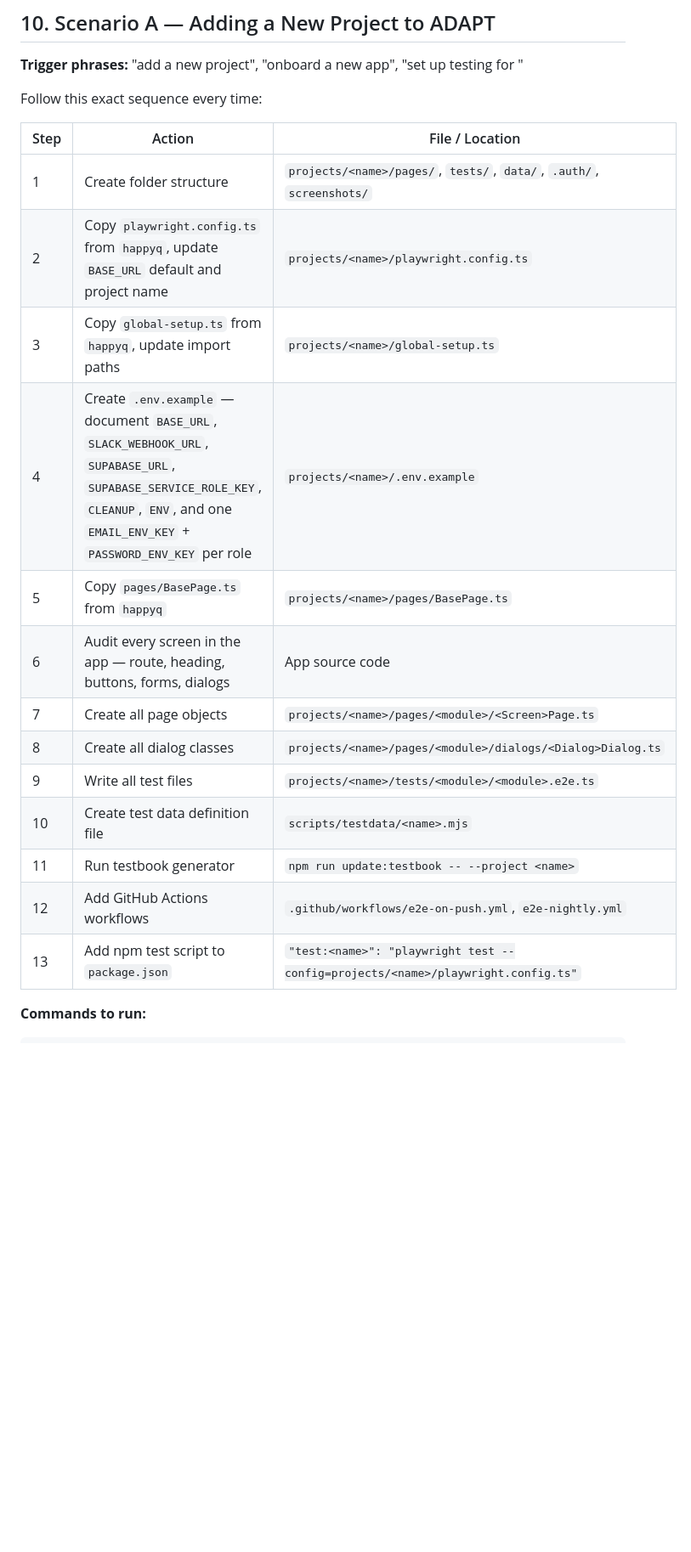
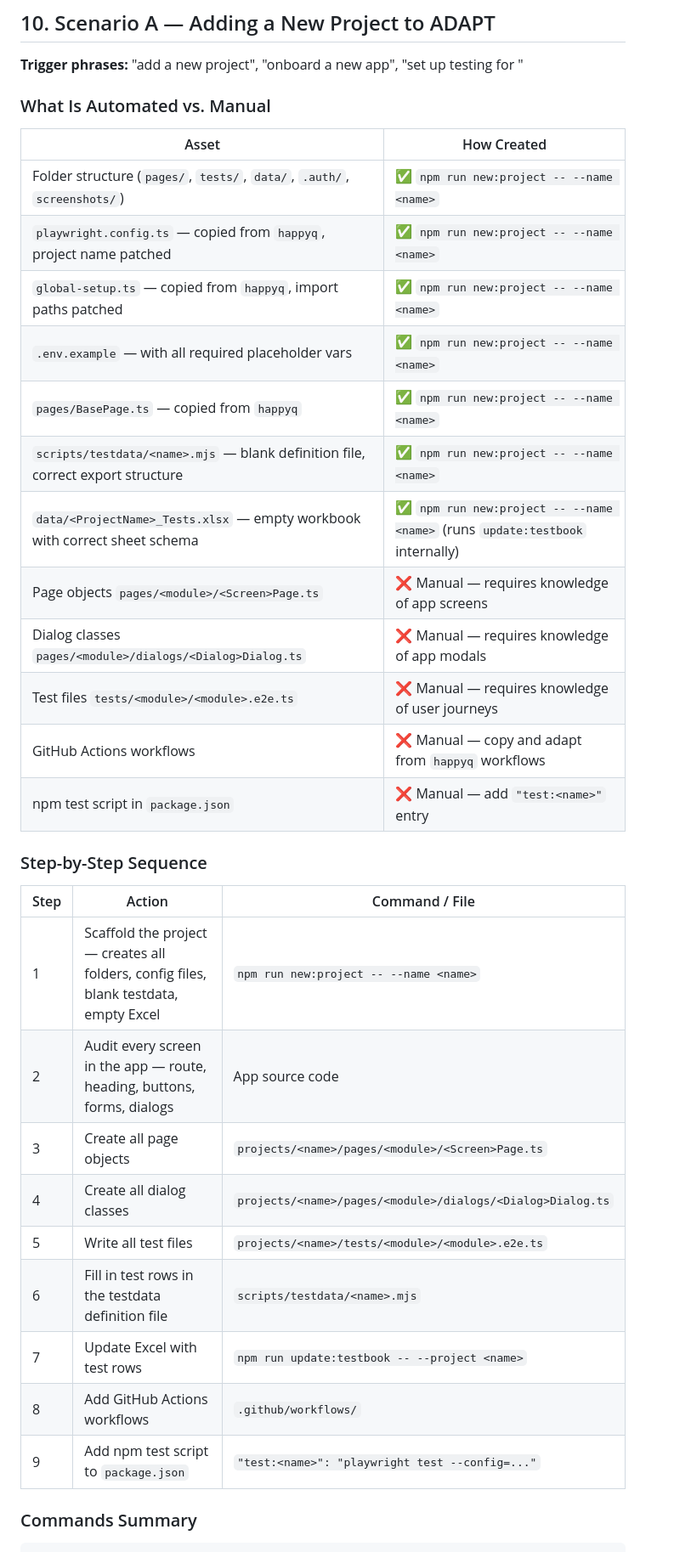
Before and after one commit to sgtlaxman/adapt, a Markdown page: CLAUDE.md, the part around one of its changes. Shown at 85% size. Rendered like a GitHub page; blank space fills up the shorter version.

Commit message:
docs: clarify automated vs manual assets in Scenario A new project section

````diff
--- a/CLAUDE.md
+++ b/CLAUDE.md
@@ -241,23 +241,36 @@ const name = tagWithRunId('John Doe', runId);  // → 'John Doe [ADAPT-20260603-
 
 **Trigger phrases:** "add a new project", "onboard a new app", "set up testing for <app>"
 
-Follow this exact sequence every time:
+### What Is Automated vs. Manual
 
-| Step | Action | File / Location |
-|------|--------|----------------|
-| 1 | Create folder structure | `projects/<name>/pages/`, `tests/`, `data/`, `.auth/`, `screenshots/` |
-| 2 | Copy `playwright.config.ts` from `happyq`, update `BASE_URL` default and project name | `projects/<name>/playwright.config.ts` |
-| 3 | Copy `global-setup.ts` from `happyq`, update import paths | `projects/<name>/global-setup.ts` |
-| 4 | Create `.env.example` — document `BASE_URL`, `SLACK_WEBHOOK_URL`, `SUPABASE_URL`, `SUPABASE_SERVICE_ROLE_KEY`, `CLEANUP`, `ENV`, and one `EMAIL_ENV_KEY` + `PASSWORD_ENV_KEY` per role | `projects/<name>/.env.example` |
-| 5 | Copy `pages/BasePage.ts` from `happyq` | `projects/<name>/pages/BasePage.ts` |
-| 6 | Audit every screen in the app — route, heading, buttons, forms, dialogs | App source code |
-| 7 | Create all page objects | `projects/<name>/pages/<module>/<Screen>Page.ts` |
-| 8 | Create all dialog classes | `projects/<name>/pages/<module>/dialogs/<Dialog>Dialog.ts` |
-| 9 | Write all test files | `projects/<name>/tests/<module>/<module>.e2e.ts` |
-| 10 | Create test data definition file | `scripts/testdata/<name>.mjs` |
-| 11 | Run testbook generator | `npm run update:testbook -- --project <name>` |
-| 12 | Add GitHub Actions workflows | `.github/workflows/e2e-on-push.yml`, `e2e-nightly.yml` |
-| 13 | Add npm test script to `package.json` | `"test:<name>": "playwright test --config=projects/<name>/playwright.config.ts"` |
+| Asset | How Created |
+|-------|------------|
+| Folder structure (`pages/`, `tests/`, `data/`, `.auth/`, `screenshots/`) | ✅ `npm run new:project -- --name <name>` |
+| `playwright.config.ts` — copied from `happyq`, project name patched | ✅ `npm run new:project -- --name <name>` |
+| `global-setup.ts` — copied from `happyq`, import paths patched | ✅ `npm run new:project -- --name <name>` |
+| `.env.example` — with all required placeholder vars | ✅ `npm run new:project -- --name <name>` |
+| `pages/BasePage.ts` — copied from `happyq` | ✅ `npm run new:project -- --name <name>` |
+| `scripts/testdata/<name>.mjs` — blank definition file, correct export structure | ✅ `npm run new:project -- --name <name>` |
+| `data/<ProjectName>_Tests.xlsx` — empty workbook with correct sheet schema | ✅ `npm run new:project -- --name <name>` (runs `update:testbook` internally) |
+| Page objects `pages/<module>/<Screen>Page.ts` | ❌ Manual — requires knowledge of app screens |
+| Dialog classes `pages/<module>/dialogs/<Dialog>Dialog.ts` | ❌ Manual — requires knowledge of app modals |
+| Test files `tests/<module>/<module>.e2e.ts` | ❌ Manual — requires knowledge of user journeys |
+| GitHub Actions workflows | ❌ Manual — copy and adapt from `happyq` workflows |
+| npm test script in `package.json` | ❌ Manual — add `"test:<name>"` entry |
 
-**Commands to run:**
+### Step-by-Step Sequence
+
+| Step | Action | Command / File |
+|------|--------|---------------|
+| 1 | Scaffold the project — creates all folders, config files, blank testdata, empty Excel | `npm run new:project -- --name <name>` |
+| 2 | Audit every screen in the app — route, heading, buttons, forms, dialogs | App source code |
+| 3 | Create all page objects | `projects/<name>/pages/<module>/<Screen>Page.ts` |
+| 4 | Create all dialog classes | `projects/<name>/pages/<module>/dialogs/<Dialog>Dialog.ts` |
+| 5 | Write all test files | `projects/<name>/tests/<module>/<module>.e2e.ts` |
+| 6 | Fill in test rows in the testdata definition file | `scripts/testdata/<name>.mjs` |
+| 7 | Update Excel with test rows | `npm run update:testbook -- --project <name>` |
+| 8 | Add GitHub Actions workflows | `.github/workflows/` |
+| 9 | Add npm test script to `package.json` | `"test:<name>": "playwright test --config=..."` |
+
+### Commands Summary
 ```bash
````
Also changed, not shown: other parts of CLAUDE.md (+2 -1 lines).
